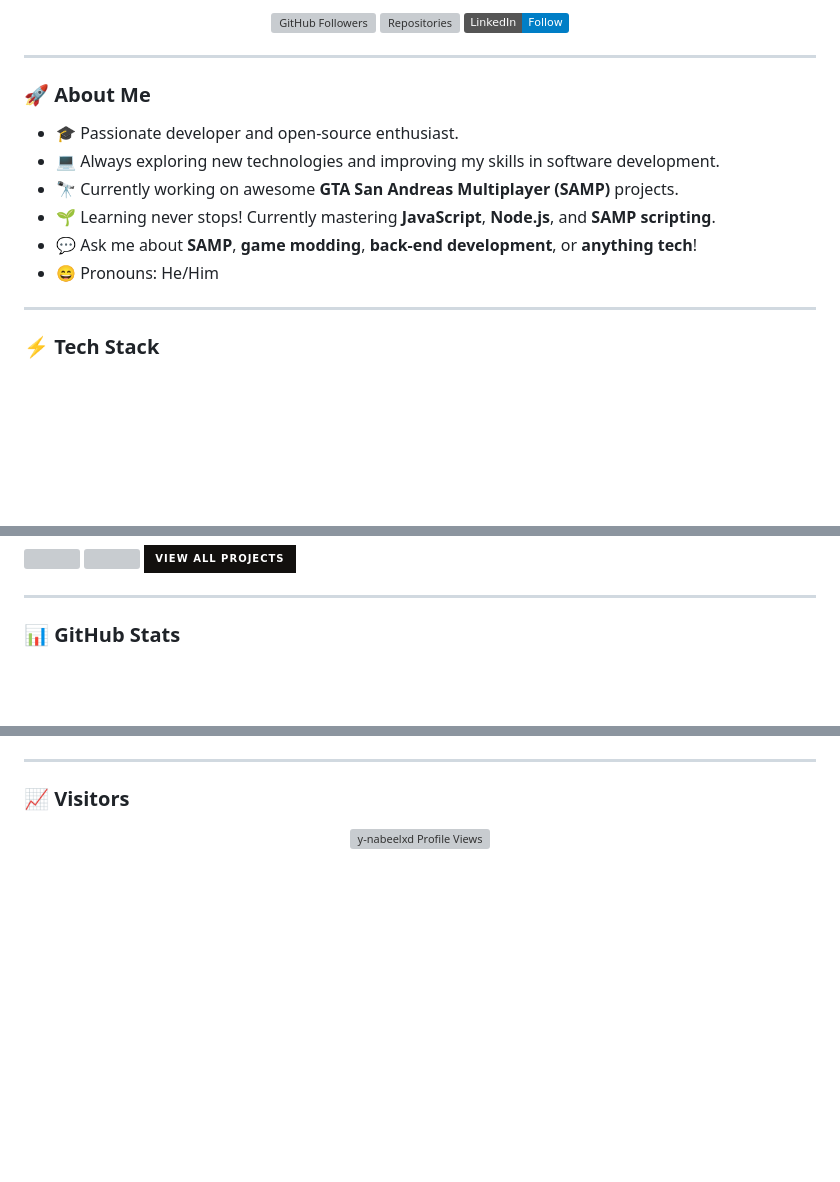
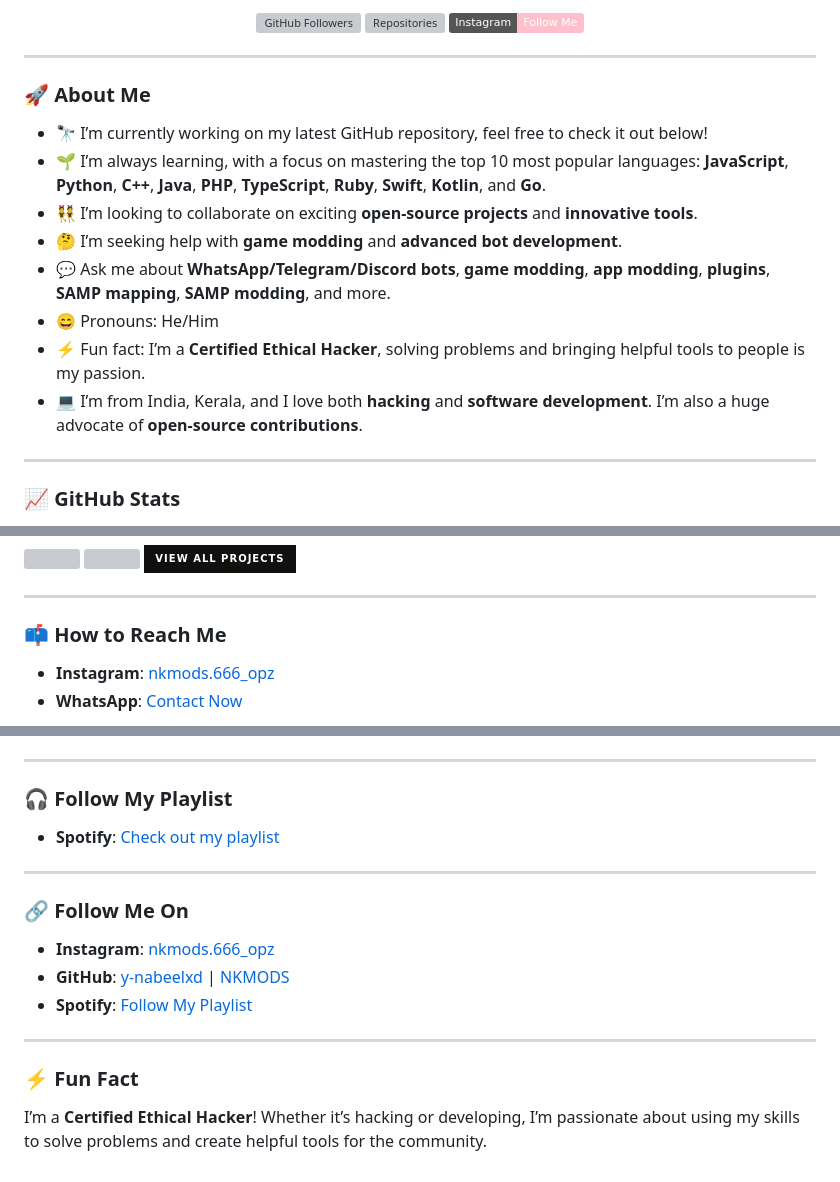
Before and after one commit to y-nabeelxd/y-nabeelxd, a Markdown page: README.md, 3 parts joined by grey strips. GitHub-like rendering; badges without logos; blank space fills up the shorter version; grey boxes are pictures that could not be loaded.

```diff
--- a/README.md
+++ b/README.md
@@ -12,6 +12,7 @@ Here are some ideas to get you started:
 - 😄 Pronouns: ...
 - ⚡ Fun fact: ...
 -->
+
 <h1 align="center">Hey there, I'm Nabeel 👋</h1>
 
 <p align="center">
@@ -25,8 +26,8 @@ Here are some ideas to get you started:
   <a href="https://github.com/y-nabeelxd?tab=repositories">
     <img src="https://badges.pufler.dev/repos/y-nabeelxd" alt="Repositories">
   </a>
-  <a href="https://www.linkedin.com/in/y-nabeelxd/">
-    <img src="https://img.shields.io/badge/LinkedIn-Follow-blue?logo=linkedin" alt="LinkedIn">
+  <a href="https://www.instagram.com/nkmods.666_opz">
+    <img src="https://img.shields.io/badge/Instagram-Follow%20Me-pink?style=flat&logo=instagram" alt="Instagram">
   </a>
 </p>
 
@@ -34,14 +35,16 @@ Here are some ideas to get you started:
 
 ### 🚀 About Me
 
-- 🎓 Passionate developer and open-source enthusiast.
-- 💻 Always exploring new technologies and improving my skills in software development.
-- 🔭 Currently working on awesome **GTA San Andreas Multiplayer (SAMP)** projects.
-- 🌱 Learning never stops! Currently mastering **JavaScript**, **Node.js**, and **SAMP scripting**.
-- 💬 Ask me about **SAMP**, **game modding**, **back-end development**, or **anything tech**!
+- 🔭 I’m currently working on my latest GitHub repository, feel free to check it out below!
+- 🌱 I’m always learning, with a focus on mastering the top 10 most popular languages: **JavaScript**, **Python**, **C++**, **Java**, **PHP**, **TypeScript**, **Ruby**, **Swift**, **Kotlin**, and **Go**.
+- 👯 I’m looking to collaborate on exciting **open-source projects** and **innovative tools**.
+- 🤔 I’m seeking help with **game modding** and **advanced bot development**.
+- 💬 Ask me about **WhatsApp/Telegram/Discord bots**, **game modding**, **app modding**, **plugins**, **SAMP mapping**, **SAMP modding**, and more.
 - 😄 Pronouns: He/Him
+- ⚡ Fun fact: I’m a **Certified Ethical Hacker**, solving problems and bringing helpful tools to people is my passion.
+- 💻 I’m from India, Kerala, and I love both **hacking** and **software development**. I’m also a huge advocate of **open-source contributions**.
 
 ---
 
-### ⚡ Tech Stack
+### 📈 GitHub Stats
 
@@ -77,6 +82,9 @@ Here are some ideas to get you started:
 
 ---
 
-### 📊 GitHub Stats
+### 📫 How to Reach Me
+
+- **Instagram**: [nkmods.666_opz](https://www.instagram.com/nkmods.666_opz)
+- **WhatsApp**: [Contact Now](https://wa.me/917591970432)
 
 <p align="center">
@@ -113,8 +98,20 @@ Here are some ideas to get you started:
 
 ---
 
-### 📈 Visitors
+### 🎧 Follow My Playlist
 
-<p align="center">
-  <img src="https://komarev.com/ghpvc/?username=y-nabeelxd&style=for-the-badge" alt="y-nabeelxd Profile Views" />
-</p>
+- **Spotify**: [Check out my playlist](https://open.spotify.com/user/vw5f19shxndzrglmmevt6f3l3?si=RHiHZwqbRhyUn3k9rr9llA)
+
+---
+
+### 🔗 Follow Me On
+
+- **Instagram**: [nkmods.666_opz](https://www.instagram.com/nkmods.666_opz)
+- **GitHub**: [y-nabeelxd](https://github.com/y-nabeelxd) | [NKMODS](https://github.com/NKMODS)
+- **Spotify**: [Follow My Playlist](https://open.spotify.com/user/vw5f19shxndzrglmmevt6f3l3?si=RHiHZwqbRhyUn3k9rr9llA)
+
+---
+
+### ⚡ Fun Fact
+
+I’m a **Certified Ethical Hacker**! Whether it’s hacking or developing, I’m passionate about using my skills to solve problems and create helpful tools for the community.
```
Also changed, not shown: other parts of README.md (+17 -38 lines).
